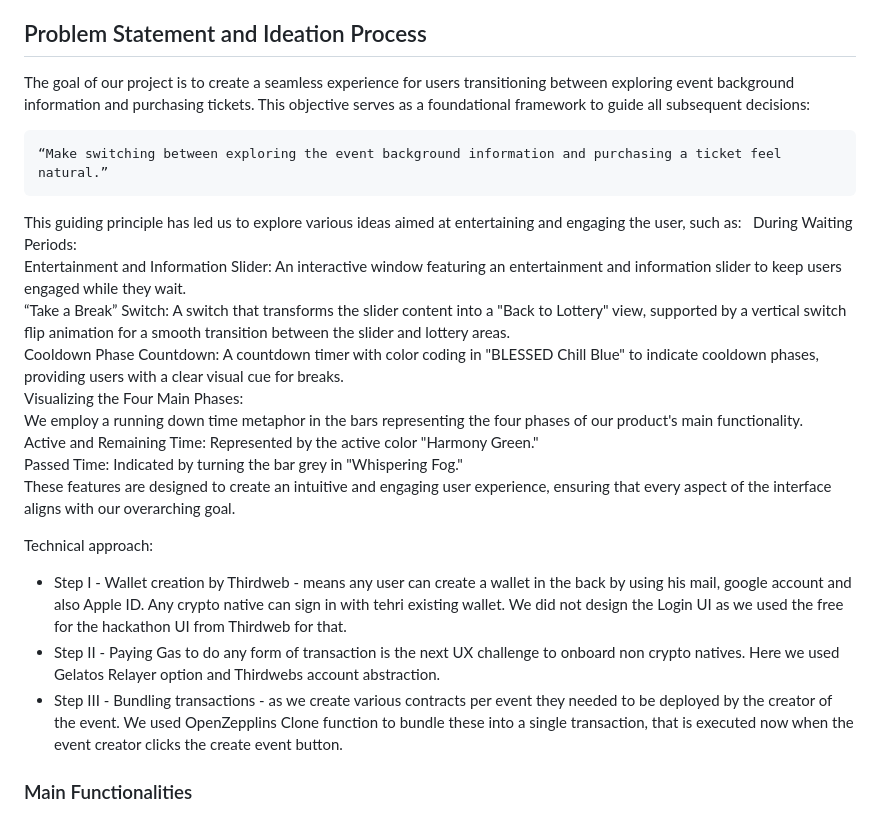
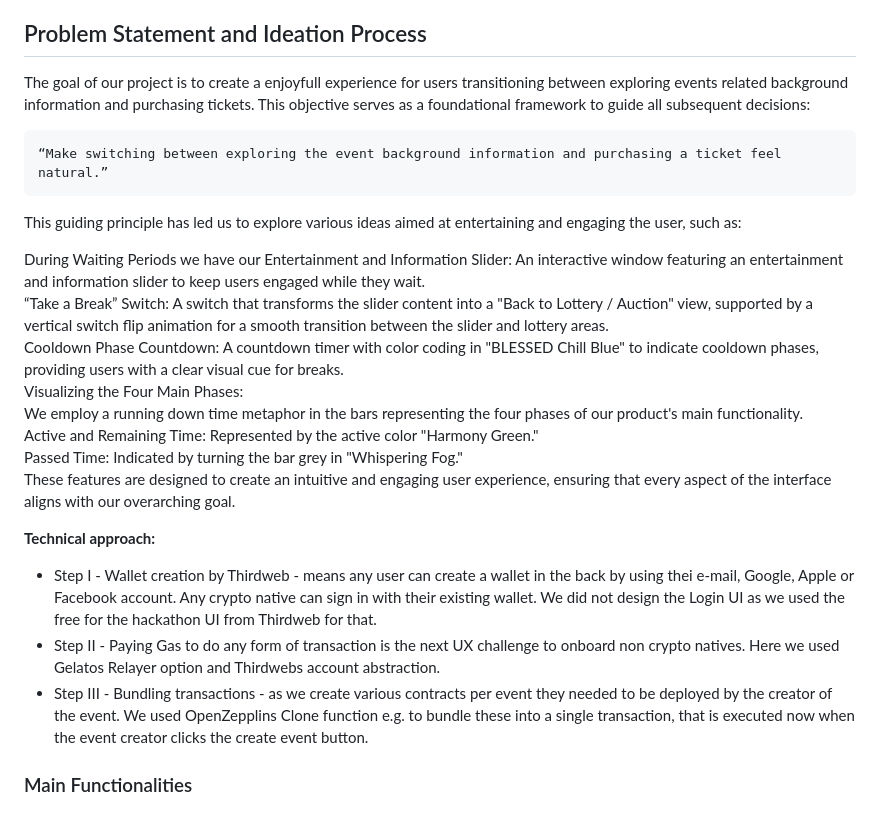
Before and after one commit to BlessedOrg/UX--UI, a Markdown page: README.md, the part around the change printed below. GitHub-like rendering.

Commit message:
Update Content
Latest version

````diff
--- a/README.md
+++ b/README.md
@@ -53,15 +53,16 @@ By addressing these challenges, we aimed to create a  fair, and user-friendly ex
 
 ## Problem Statement and Ideation Process
 
-The goal of our project is to create a seamless experience for users transitioning between exploring event background information and purchasing tickets. This objective serves as a foundational framework to guide all subsequent decisions:
+The goal of our project is to create a enjoyfull experience for users transitioning between exploring events related background information and purchasing tickets.
+This objective serves as a foundational framework to guide all subsequent decisions:
 
 ```
 “Make switching between exploring the event background information and purchasing a ticket feel natural.”
 ```
 This guiding principle has led us to explore various ideas aimed at entertaining and engaging the user, such as:
-During Waiting Periods:
-Entertainment and Information Slider: An interactive window featuring an entertainment and information slider to keep users engaged while they wait.
-“Take a Break” Switch: A switch that transforms the slider content into a "Back to Lottery" view, supported by a vertical switch flip animation for a smooth transition between the slider and lottery areas.
+
+During Waiting Periods we have our Entertainment and Information Slider: An interactive window featuring an entertainment and information slider to keep users engaged while they wait.
+“Take a Break” Switch: A switch that transforms the slider content into a "Back to Lottery / Auction" view, supported by a vertical switch flip animation for a smooth transition between the slider and lottery areas.
 Cooldown Phase Countdown: A countdown timer with color coding in "BLESSED Chill Blue" to indicate cooldown phases, providing users with a clear visual cue for breaks.
 Visualizing the Four Main Phases:
 We employ a running down time metaphor in the bars representing the four phases of our product's main functionality.
@@ -70,10 +71,10 @@ Passed Time: Indicated by turning the bar grey in "Whispering Fog."
 These features are designed to create an intuitive and engaging user experience, ensuring that every aspect of the interface aligns with our overarching goal.
 
 
-Technical approach:
-- Step I - Wallet creation by Thirdweb - means any user can create a wallet in the back by using his mail, google account and also Apple ID. Any crypto native can sign in with tehri existing wallet. We did not design the Login UI as we used the free for the hackathon UI from Thirdweb for that.
+**Technical approach:**
+- Step I - Wallet creation by Thirdweb - means any user can create a wallet in the back by using thei e-mail, Google, Apple or Facebook account. Any crypto native can sign in with their existing wallet. We did not design the Login UI as we used the free for the hackathon UI from Thirdweb for that.
 - Step II - Paying Gas to do any form of transaction is the next UX challenge to onboard non crypto natives. Here we used Gelatos Relayer option and Thirdwebs account abstraction.
-- Step III - Bundling transactions - as we create various contracts per event they needed to be deployed by the creator of the event. We used OpenZepplins Clone function to bundle these into a single transaction, that is executed now when the event creator clicks the create event button.
+- Step III - Bundling transactions - as we create various contracts per event they needed to be deployed by the creator of the event. We used OpenZepplins Clone function e.g. to bundle these into a single transaction, that is executed now when the event creator clicks the create event button.
 
 ### Main Functionalities
 
````
Also changed, not shown: other parts of README.md (+52 -47 lines).
